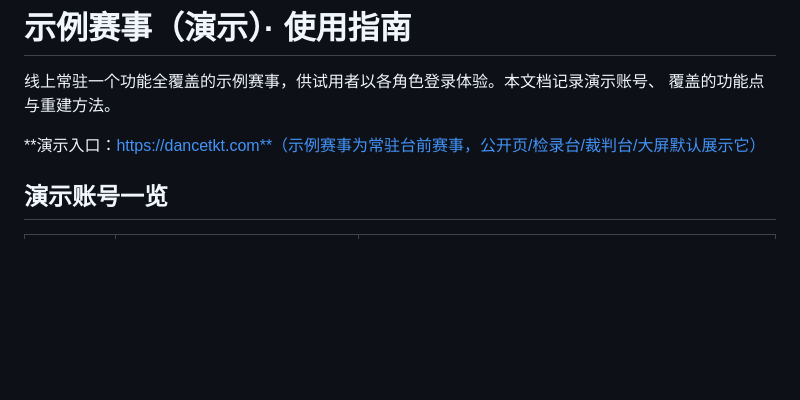
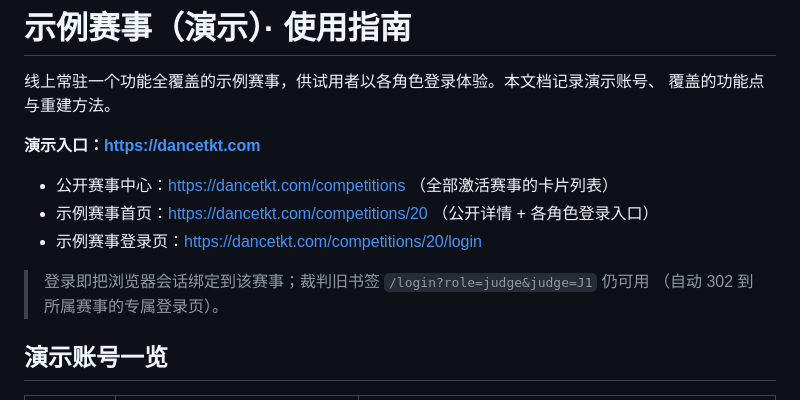
Before and after one commit to RunshengZhu/Simple-Dance-Sport-System, a Markdown page: docs/DEMO.md, the part around the change. GitHub-like rendering; blank space fills up the shorter version.

Commit message:
R55b：DEMO.md 补赛事中心/赛事首页/专属登录链接说明

```diff
--- a/docs/DEMO.md
+++ b/docs/DEMO.md
@@ -3,7 +3,14 @@
 线上常驻一个功能全覆盖的示例赛事，供试用者以各角色登录体验。本文档记录演示账号、
 覆盖的功能点与重建方法。
 
-**演示入口：https://dancetkt.com**（示例赛事为常驻台前赛事，公开页/检录台/裁判台/大屏默认展示它）
+**演示入口：https://dancetkt.com**
+
+- 公开赛事中心：https://dancetkt.com/competitions （全部激活赛事的卡片列表）
+- 示例赛事首页：https://dancetkt.com/competitions/20 （公开详情 + 各角色登录入口）
+- 示例赛事登录页：https://dancetkt.com/competitions/20/login
+
+> 登录即把浏览器会话绑定到该赛事；裁判旧书签 `/login?role=judge&judge=J1` 仍可用
+> （自动 302 到所属赛事的专属登录页）。
 
 ## 演示账号一览
 
```
